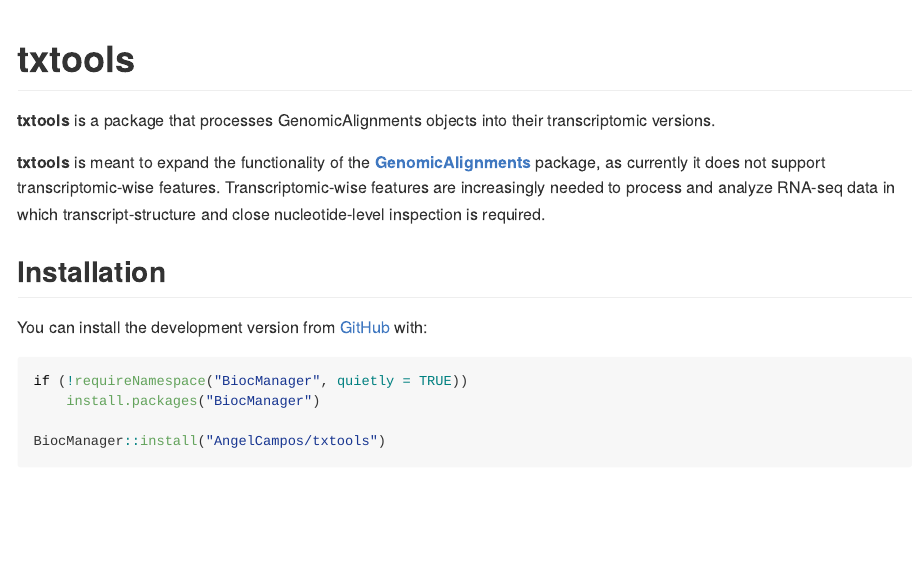
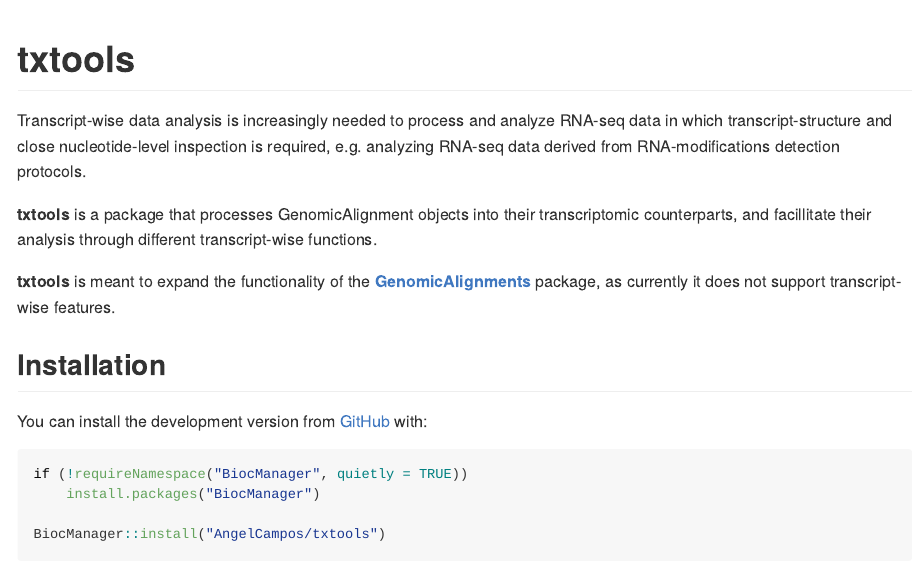
Before and after one commit to AngelCampos/txtools, an R Markdown document (README.Rmd): the page in a window 1100 px wide, from its top. Rendered offline with R 4.5, knitr and Pandoc, with nearby package versions; some code elsewhere in the file could not run offline.

Commit message:
some more changes

```diff
--- a/README.Rmd
+++ b/README.Rmd
@@ -18,15 +18,19 @@
 <!-- badges: start -->
 <!-- badges: end -->
 
-**txtools** is a package that processes GenomicAlignments objects into their
-transcriptomic versions.
+Transcript-wise data analysis is increasingly needed
+to process and analyze RNA-seq data in which transcript-structure and
+close nucleotide-level inspection is required, e.g. analyzing
+RNA-seq data derived from RNA-modifications detection protocols.
+
+**txtools** is a package that processes GenomicAlignment objects into their
+transcriptomic counterparts, and facillitate their analysis through different
+transcript-wise functions.
 
 **txtools** is meant to expand the functionality of the
 [**GenomicAlignments**](https://bioconductor.org/packages/release/bioc/html/GenomicRanges.html)
-package, as currently it does not support transcriptomic-wise features.
-Transcriptomic-wise features are increasingly needed to
-process and analyze RNA-seq data in which transcript-structure and close
-nucleotide-level inspection is required.
+package, as currently it does not support transcript-wise features.
+
 
 ## Installation
 
```
